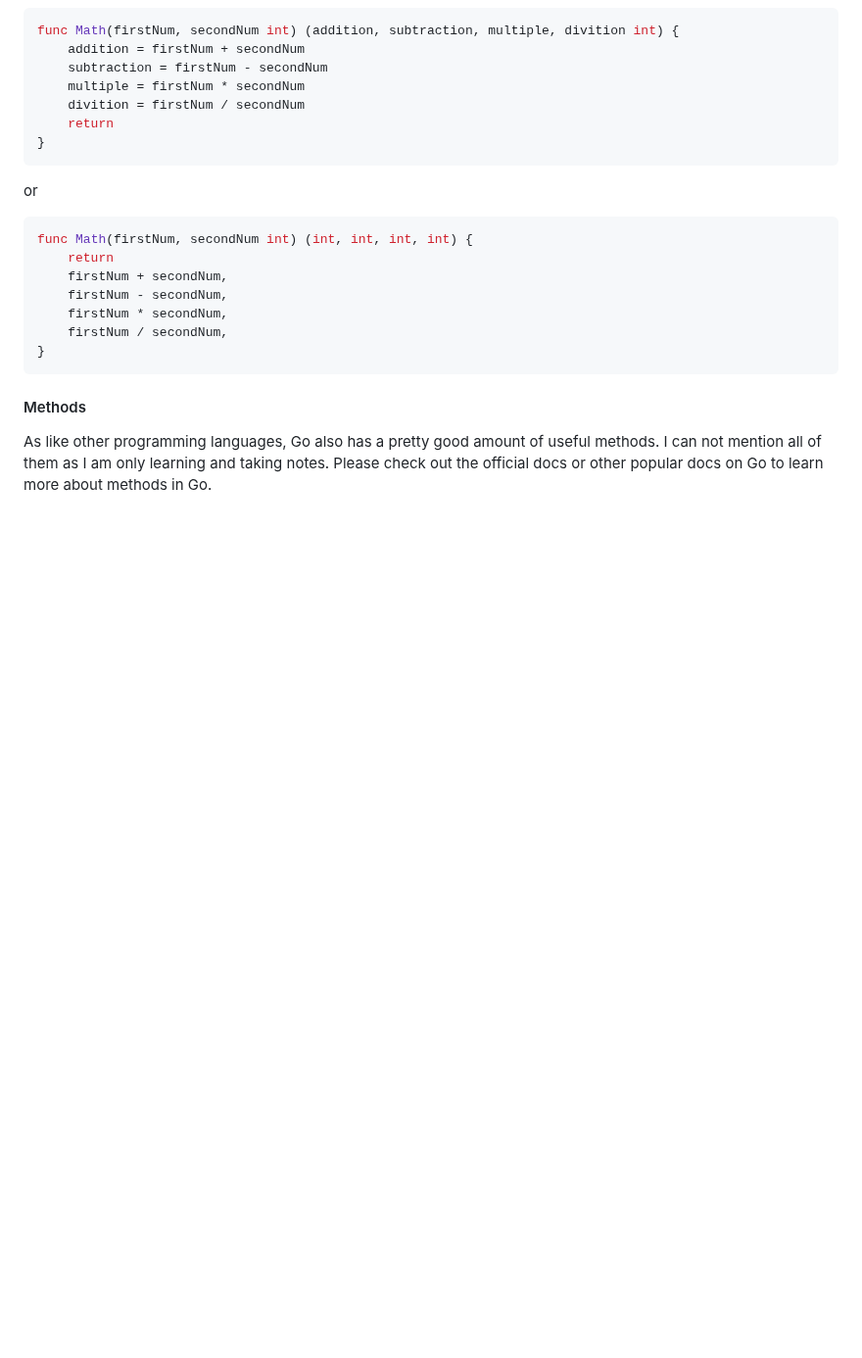
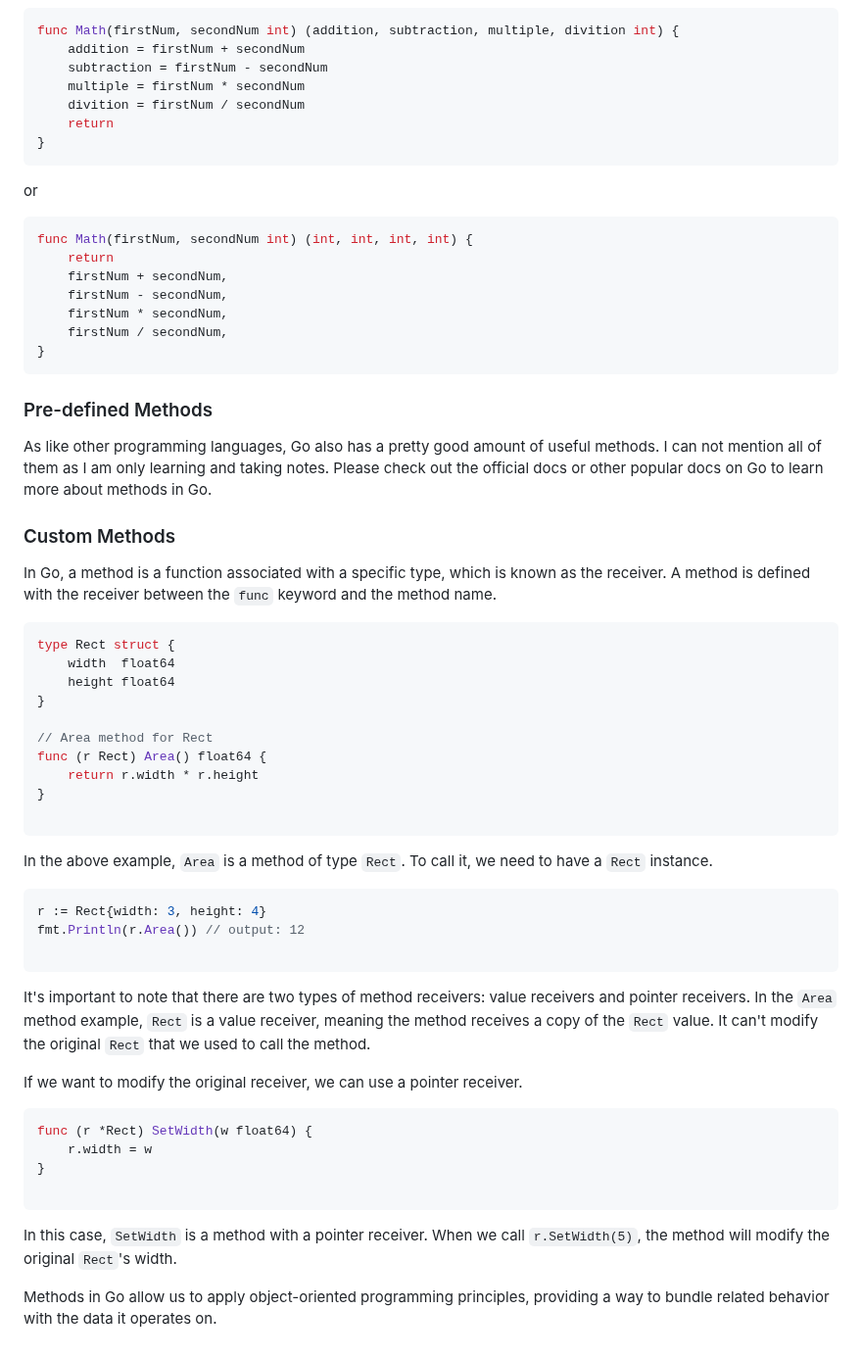
Before and after one commit to yunusparvezkhan/go-c101, a Markdown page: README.md, the part around the change. Shown at 98% size. Drawn GitHub-style; blank space fills up the shorter version.

Commit message:
docs(readme): write about custom methods

````diff
--- a/README.md
+++ b/README.md
@@ -109,5 +109,45 @@ func Math(firstNum, secondNum int) (int, int, int, int) {
 }
 ```
 
-#### Methods
+### Pre-defined Methods
 As like other programming languages, Go also has a pretty good amount of useful methods. I can not mention all of them as I am only learning and taking notes. Please check out the official docs or other popular docs on Go to learn more about methods in Go.
+
+### Custom Methods
+
+In Go, a method is a function associated with a specific type, which is known as the receiver. A method is defined with the receiver between the `func` keyword and the method name.
+
+```go
+type Rect struct {
+    width  float64
+    height float64
+}
+
+// Area method for Rect
+func (r Rect) Area() float64 {
+    return r.width * r.height
+}
+
+```
+
+In the above example, `Area` is a method of type `Rect`. To call it, we need to have a `Rect` instance.
+
+```go
+r := Rect{width: 3, height: 4}
+fmt.Println(r.Area()) // output: 12
+
+```
+
+It's important to note that there are two types of method receivers: value receivers and pointer receivers. In the `Area` method example, `Rect` is a value receiver, meaning the method receives a copy of the `Rect` value. It can't modify the original `Rect` that we used to call the method.
+
+If we want to modify the original receiver, we can use a pointer receiver.
+
+```go
+func (r *Rect) SetWidth(w float64) {
+    r.width = w
+}
+
+```
+
+In this case, `SetWidth` is a method with a pointer receiver. When we call `r.SetWidth(5)`, the method will modify the original `Rect`'s width.
+
+Methods in Go allow us to apply object-oriented programming principles, providing a way to bundle related behavior with the data it operates on.
````
